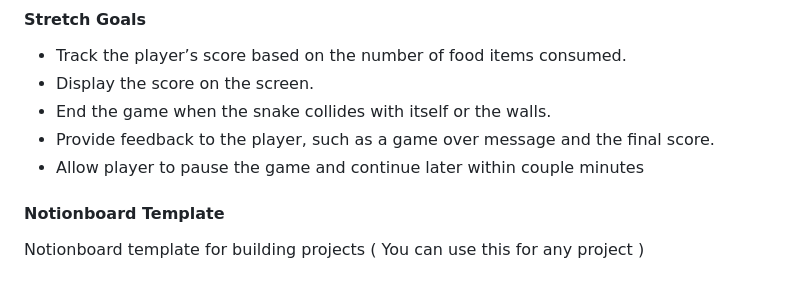
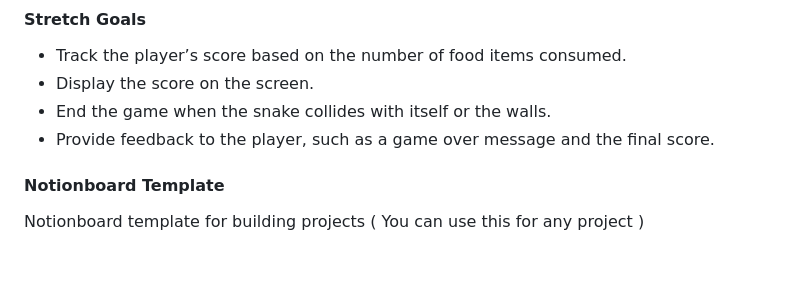
Before and after one commit to BellaCheng28/snake-game, a Markdown page: README.md, the part around the change. Drawn GitHub-style.

```diff
--- a/README.md
+++ b/README.md
@@ -46,7 +46,7 @@ My app is called snake game. It's a game app for players who want to play snake
 - Display the score on the screen.
 - End the game when the snake collides with itself or the walls.
 - Provide feedback to the player, such as a game over message and the final score.
-- Allow player to pause the game and continue later within couple minutes
+
 
 
 #### Notionboard Template
```
